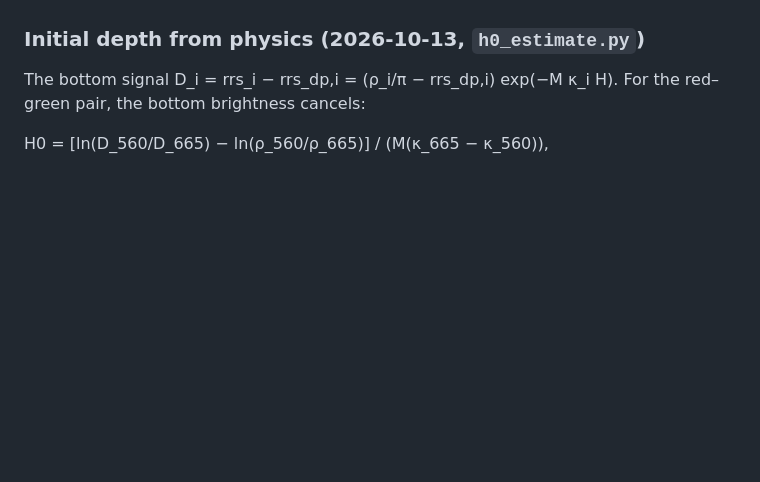
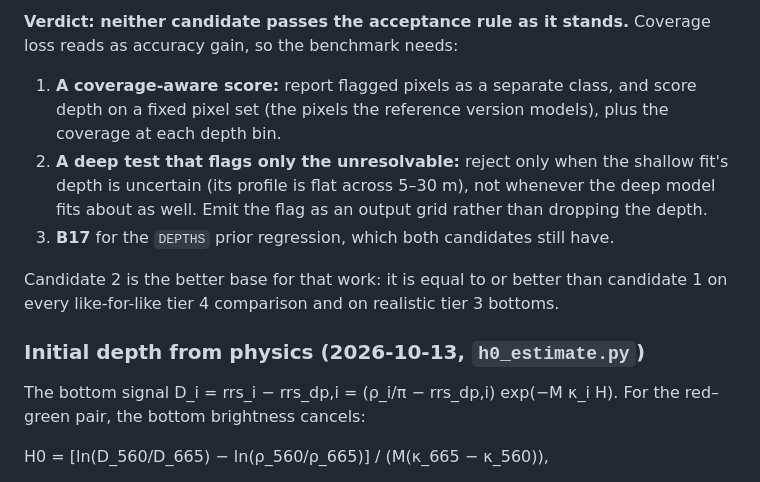
Before and after one commit to stblake/photic, a Markdown page: validation/EXPERIMENTS.md, the part around one of its changes. GitHub-like rendering; blank space fills up the shorter version.

Commit message:
EXPERIMENTS: candidates 1 and 2 (tiers 3 and 4), recorded before the worktree is removed
Co-Authored-By: Claude Opus 5.5 <noreply@anthropic.com>

```diff
--- a/validation/EXPERIMENTS.md
+++ b/validation/EXPERIMENTS.md
@@ -170,3 +209,9 @@ Tier 3, moderate water, 2 scenes, noise 0.0005, by depth: 0–2 m RMSE 0.08 m; 2
+**Verdict: neither candidate passes the acceptance rule as it stands.** Coverage loss reads as accuracy gain, so the benchmark needs:
+1. **A coverage-aware score:** report flagged pixels as a separate class, and score depth on a fixed pixel set (the pixels the reference version models), plus the coverage at each depth bin.
+2. **A deep test that flags only the unresolvable:** reject only when the shallow fit's depth is uncertain (its profile is flat across 5–30 m), not whenever the deep model fits about as well. Emit the flag as an output grid rather than dropping the depth.
+3. **B17** for the `DEPTHS` prior regression, which both candidates still have.
+
+Candidate 2 is the better base for that work: it is equal to or better than candidate 1 on every like-for-like tier 4 comparison and on realistic tier 3 bottoms.
 
 ### Initial depth from physics (2026-10-13, `h0_estimate.py`)
 
```
Also changed, not shown: other parts of validation/EXPERIMENTS.md (+39 -0 lines).
